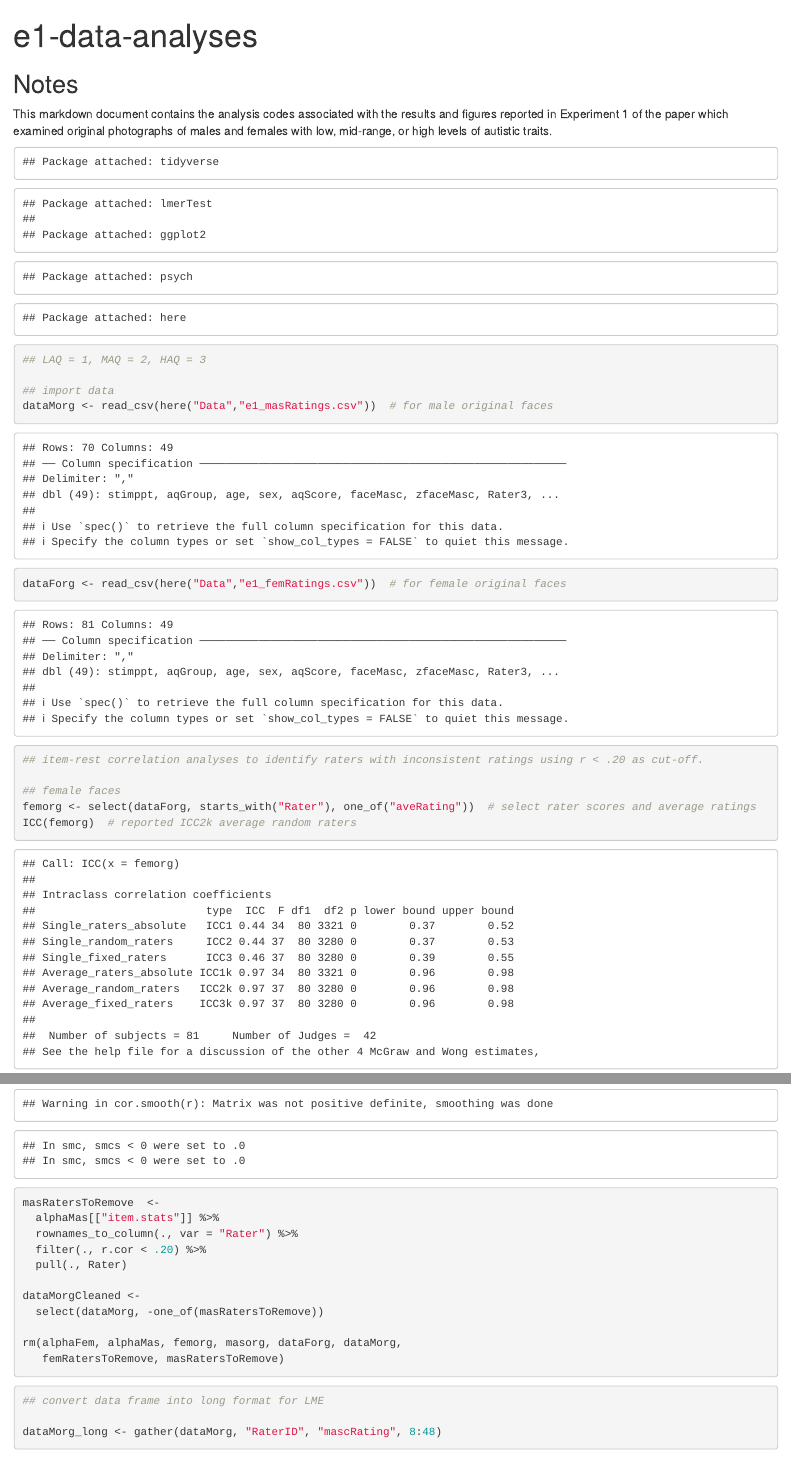
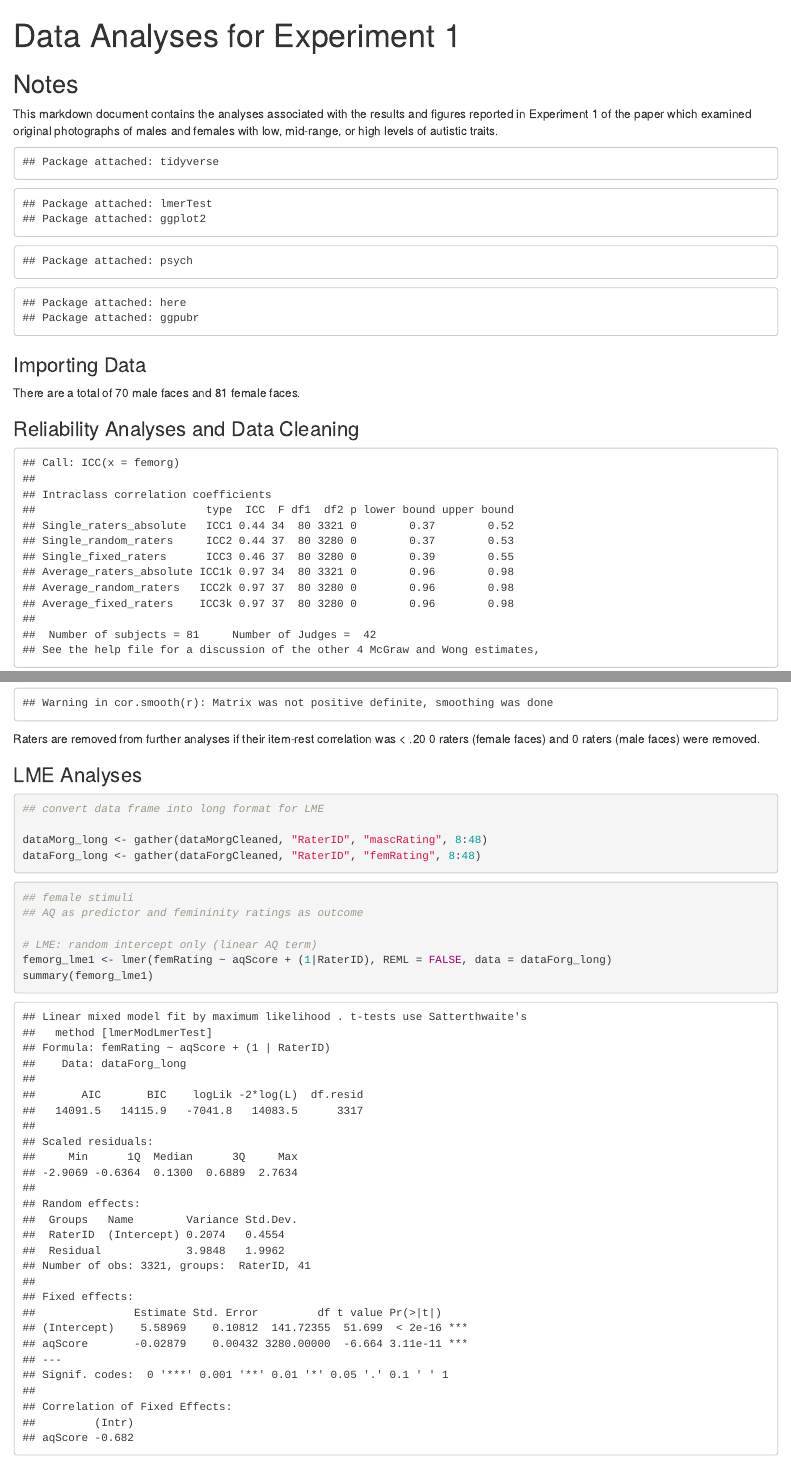
Before and after one commit to dianawtan/aq-facial-masfem, an R Markdown document (e1-data-analyses.Rmd): the page in a window 1100 px wide, from its top, and a second part further down, joined at a grey line. Rendered offline with R 4.5, knitr and Pandoc, with nearby package versions; some code elsewhere in the file could not run offline.

Commit message:
Clean up E1 code
Code chunk names, options, etc., until reliability analyses.

````diff
--- a/e1-data-analyses.Rmd
+++ b/e1-data-analyses.Rmd
@@ -1,11 +1,11 @@
 ---
-title: "e1-data-analyses"
+title: "Data Analyses for Experiment 1"
 output: html_document
 ---
 
 ## Notes
 
-This markdown document contains the analysis codes associated with the results and figures reported in Experiment 1 of the paper which examined original photographs of males and females with low, mid-range, or high levels of autistic traits.
+This markdown document contains the analyses associated with the results and figures reported in Experiment 1 of the paper which examined original photographs of males and females with low, mid-range, or high levels of autistic traits.
 
 
 ```{r setup, echo=FALSE, message=FALSE, warning=TRUE}
@@ -16,25 +16,27 @@ pkgToAttach <-
     "lmerTest",  # linear mixed effects
     "ggplot2",  # plots
     "psych",  # reliability analyses
-    "here"  # relative paths
+    "here",  # relative paths
+    "ggpubr"
     )
 
 invisible(lapply(pkgToAttach, function (pkg) {
   if (!pkg %in% installed.packages()) {  # if package is not installed, install & attach it
     cat("Required package", pkg, "missing. Attempting to install now.\n\n")
     install.packages(pkg, dependencies = TRUE, quiet = TRUE)
-    cat("Package installed:", pkg, "\n\n")
+    cat("Package installed:", pkg, "\n")
   }
 
   library(pkg, character.only = TRUE, quiet = TRUE)
-  cat("Package attached:", pkg, "\n\n")
+  cat("Package attached:", pkg, "\n")
 
 }))
 
 rm(pkgToAttach)  # clean up
 ```
 
-```{r data-import}
+### Importing Data
+```{r data-import, echo=FALSE, message=FALSE, warning=TRUE}
 ## LAQ = 1, MAQ = 2, HAQ = 3
 
 ## import data
@@ -42,8 +44,10 @@ dataMorg <- read_csv(here("Data","e1_masRatings.csv"))  # for male original face
 dataForg <- read_csv(here("Data","e1_femRatings.csv"))  # for female original faces
 
 ```
+There are a total of `r nrow(dataMorg)` male faces and `r nrow(dataForg)` female faces.
 
-```{r reliability-analyses}
+### Reliability Analyses and Data Cleaning
+```{r reliability-analyses, echo=FALSE, message=FALSE, warning=TRUE}
 ## item-rest correlation analyses to identify raters with inconsistent ratings using r < .20 as cut-off.
 
 ## female faces
@@ -79,11 +83,14 @@ masRatersToRemove  <-
 dataMorgCleaned <-
   select(dataMorg, -one_of(masRatersToRemove))
 
-rm(alphaFem, alphaMas, femorg, masorg, dataForg, dataMorg,
-   femRatersToRemove, masRatersToRemove)
+rm(alphaFem, alphaMas, femorg, masorg, dataForg, dataMorg)  # clean up
 ```
+Raters are removed from further analyses if their item-rest correlation was < .20
+`r length(femRatersToRemove)` raters (female faces) and `r length(masRatersToRemove)` raters (male faces) were removed.
 
+### LME Analyses
 ```{r data re-shaping for LME}
 ## convert data frame into long format for LME
 
-dataMorg_long <- gather(dataMorg, "RaterID", "mascRating", 8:48)
+dataMorg_long <- gather(dataMorgCleaned, "RaterID", "mascRating", 8:48)
+dataForg_long <- gather(dataForgCleaned, "RaterID", "femRating", 8:48)
````
Also changed, not shown: e1-data-analyses.Rmd (13 more changed lines).
